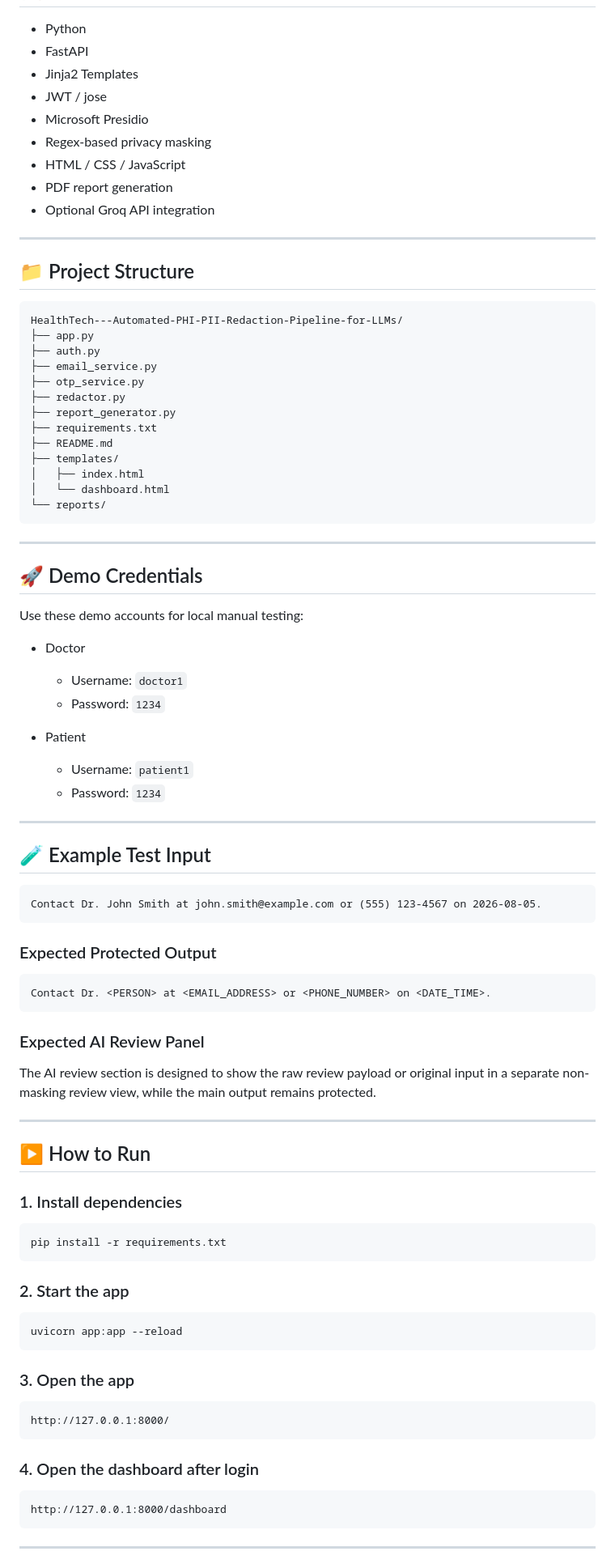
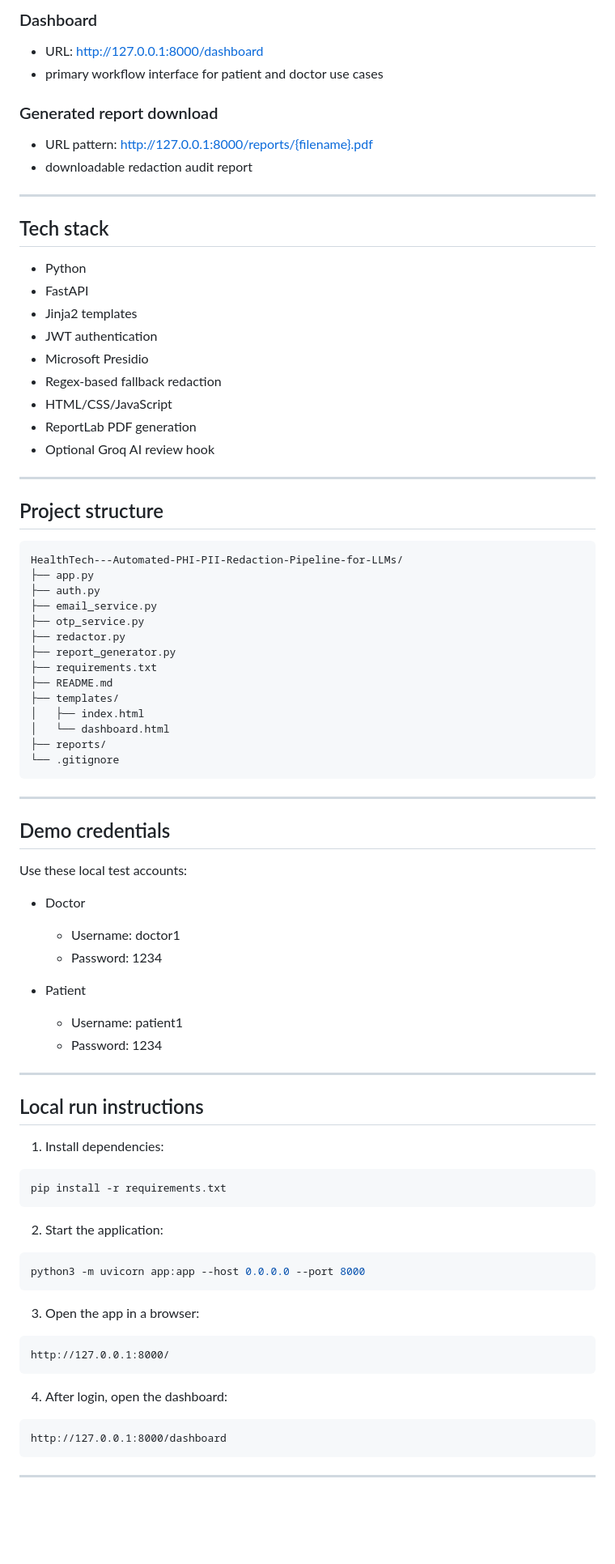
Before and after one commit to 0xgh057r3c0n/HealthTech---Automated-PHI-PII-Redaction-Pipeline-for-LLMs, a Markdown page: README.md, the part around one of its changes. Shown at 81% size. GitHub-like rendering; blank space fills up the shorter version.

````diff
--- a/README.md
+++ b/README.md
@@ -111,17 +111,28 @@ Safe Dashboard Output
+### Dashboard
+- URL: http://127.0.0.1:8000/dashboard
+- primary workflow interface for patient and doctor use cases
+
+### Generated report download
+- URL pattern: http://127.0.0.1:8000/reports/{filename}.pdf
+- downloadable redaction audit report
+
+---
+
+## Tech stack
 
 - Python
 - FastAPI
-- Jinja2 Templates
-- JWT / jose
+- Jinja2 templates
+- JWT authentication
 - Microsoft Presidio
-- Regex-based privacy masking
-- HTML / CSS / JavaScript
-- PDF report generation
-- Optional Groq API integration
+- Regex-based fallback redaction
+- HTML/CSS/JavaScript
+- ReportLab PDF generation
+- Optional Groq AI review hook
 
 ---
 
-## 📁 Project Structure
+## Project structure
 
 ```text
 HealthTech---Automated-PHI-PII-Redaction-Pipeline-for-LLMs/
@@ -136,64 +147,47 @@ HealthTech---Automated-PHI-PII-Redaction-Pipeline-for-LLMs/
 ├── templates/
 │   ├── index.html
 │   └── dashboard.html
-└── reports/
+├── reports/
+└── .gitignore
 ```
 
 ---
 
-## 🚀 Demo Credentials
+## Demo credentials
 
-Use these demo accounts for local manual testing:
+Use these local test accounts:
 
 - Doctor
-  - Username: `doctor1`
-  - Password: `1234`
+  - Username: doctor1
+  - Password: 1234
 
 - Patient
-  - Username: `patient1`
-  - Password: `1234`
+  - Username: patient1
+  - Password: 1234
 
 ---
 
-## 🧪 Example Test Input
+## Local run instructions
 
-```text
-Contact Dr. John Smith at john.smith@example.com or (555) 123-4567 on 2026-08-05.
-```
-
-### Expected Protected Output
-
-```text
-Contact Dr. <PERSON> at <EMAIL_ADDRESS> or <PHONE_NUMBER> on <DATE_TIME>.
-```
-
-### Expected AI Review Panel
-
-The AI review section is designed to show the raw review payload or original input in a separate non-masking review view, while the main output remains protected.
-
----
-
-## ▶️ How to Run
-
-### 1. Install dependencies
+1. Install dependencies:
 
 ```bash
 pip install -r requirements.txt
 ```
 
-### 2. Start the app
+2. Start the application:
 
 ```bash
-uvicorn app:app --reload
+python3 -m uvicorn app:app --host 0.0.0.0 --port 8000
 ```
 
-### 3. Open the app
+3. Open the app in a browser:
 
 ```text
 http://127.0.0.1:8000/
 ```
 
-### 4. Open the dashboard after login
+4. After login, open the dashboard:
 
 ```text
 http://127.0.0.1:8000/dashboard
````
Also changed, not shown: other parts of README.md (+122 -95 lines).
